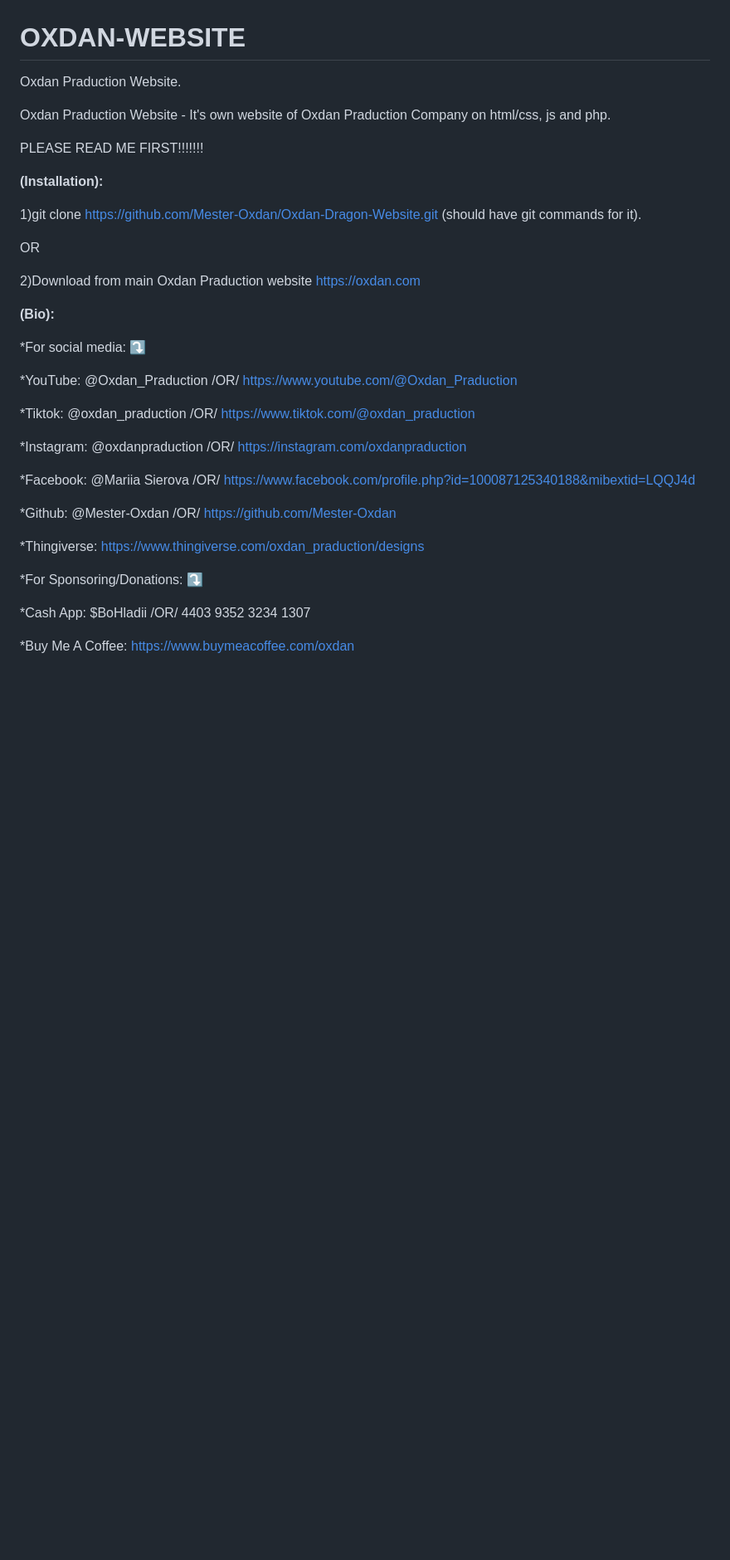
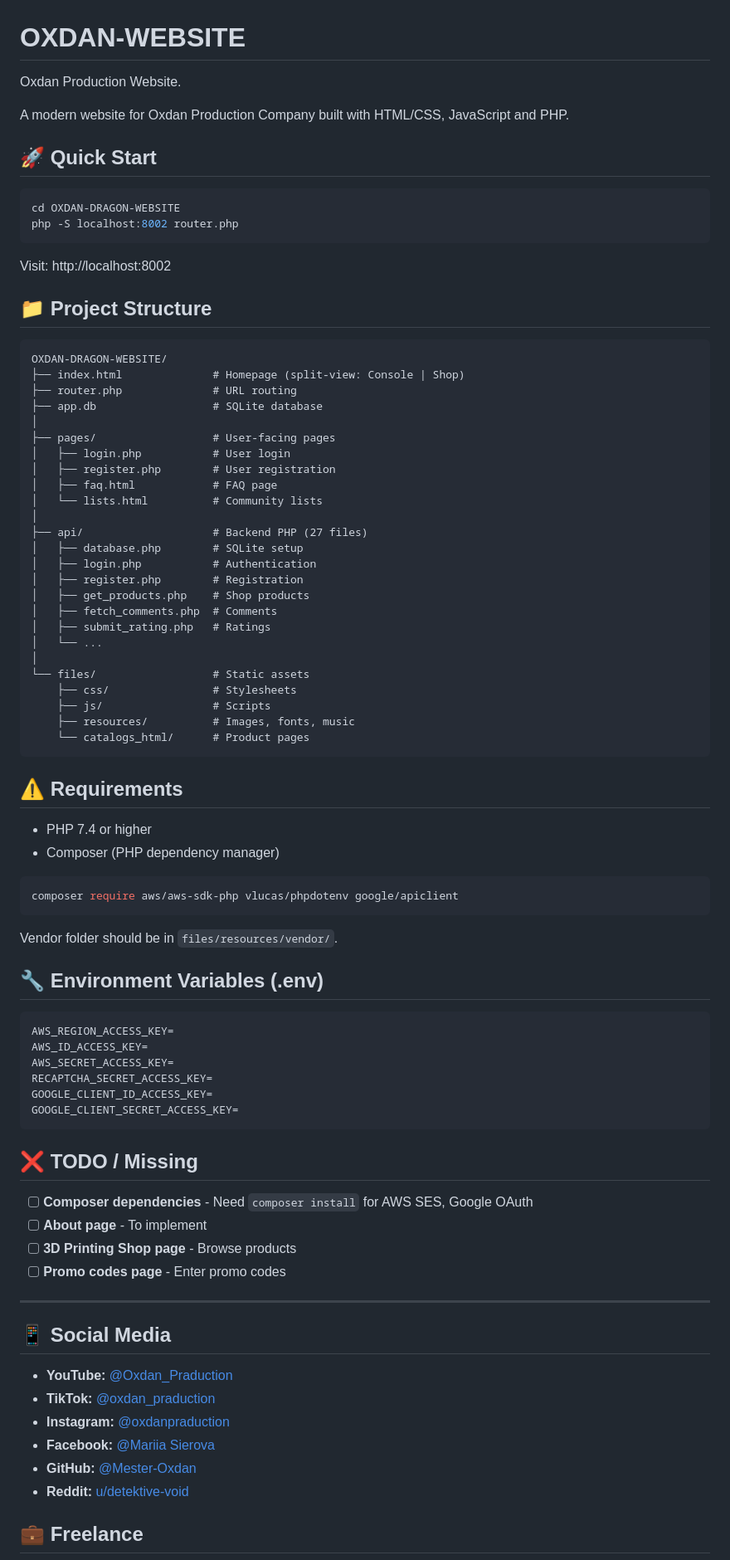
Before and after one commit to Mester-Oxdan/OXDAN-WEBSITE, a Markdown page: README.md, the part around the change printed below. Shown: that part at 83% size. Drawn GitHub-style; blank space fills up the shorter version.

````diff
--- a/README.md
+++ b/README.md
@@ -1,37 +1,85 @@
 # OXDAN-WEBSITE
-Oxdan Praduction Website.
+Oxdan Production Website.
 
-Oxdan Praduction Website - It's own website of Oxdan Praduction Company on html/css, js and php.
+A modern website for Oxdan Production Company built with HTML/CSS, JavaScript and PHP.
 
-PLEASE READ ME FIRST!!!!!!!
+## 🚀 Quick Start
 
-<b>(Installation):</b>
+```bash
+cd OXDAN-DRAGON-WEBSITE
+php -S localhost:8002 router.php
+```
+Visit: http://localhost:8002
 
-1)git clone https://github.com/Mester-Oxdan/Oxdan-Dragon-Website.git (should have git commands for it).
+## 📁 Project Structure
 
-OR
+```
+OXDAN-DRAGON-WEBSITE/
+├── index.html              # Homepage (split-view: Console | Shop)
+├── router.php              # URL routing
+├── app.db                  # SQLite database
+│
+├── pages/                  # User-facing pages
+│   ├── login.php           # User login
+│   ├── register.php        # User registration
+│   ├── faq.html            # FAQ page
+│   └── lists.html          # Community lists
+│
+├── api/                    # Backend PHP (27 files)
+│   ├── database.php        # SQLite setup
+│   ├── login.php           # Authentication
+│   ├── register.php        # Registration
+│   ├── get_products.php    # Shop products
+│   ├── fetch_comments.php  # Comments
+│   ├── submit_rating.php   # Ratings
+│   └── ...
+│
+└── files/                  # Static assets
+    ├── css/                # Stylesheets
+    ├── js/                 # Scripts
+    ├── resources/          # Images, fonts, music
+    └── catalogs_html/      # Product pages
+```
 
-2)Download from main Oxdan Praduction website https://oxdan.com
+## ⚠️ Requirements
 
-<b>(Bio):</b>
+- PHP 7.4 or higher
+- Composer (PHP dependency manager)
 
-*For social media: ⤵️
+```bash
+composer require aws/aws-sdk-php vlucas/phpdotenv google/apiclient
+```
 
-*YouTube: @Oxdan_Praduction /OR/ https://www.youtube.com/@Oxdan_Praduction
+Vendor folder should be in `files/resources/vendor/`.
 
-*Tiktok: @oxdan_praduction /OR/ https://www.tiktok.com/@oxdan_praduction
+## 🔧 Environment Variables (.env)
 
-*Instagram: @oxdanpraduction /OR/ https://instagram.com/oxdanpraduction
+```
+AWS_REGION_ACCESS_KEY=
+AWS_ID_ACCESS_KEY=
+AWS_SECRET_ACCESS_KEY=
+RECAPTCHA_SECRET_ACCESS_KEY=
+GOOGLE_CLIENT_ID_ACCESS_KEY=
+GOOGLE_CLIENT_SECRET_ACCESS_KEY=
+```
 
-*Facebook: @Mariia Sierova /OR/ https://www.facebook.com/profile.php?id=100087125340188&mibextid=LQQJ4d
+## ❌ TODO / Missing
 
-*Github: @Mester-Oxdan /OR/ https://github.com/Mester-Oxdan
+- [ ] **Composer dependencies** - Need `composer install` for AWS SES, Google OAuth
+- [ ] **About page** - To implement
+- [ ] **3D Printing Shop page** - Browse products
+- [ ] **Promo codes page** - Enter promo codes
 
-*Thingiverse: https://www.thingiverse.com/oxdan_praduction/designs
+---
 
-*For Sponsoring/Donations: ⤵️
+## 📱 Social Media
 
-*Cash App: $BoHladii /OR/ 4403 9352 3234 1307
+- **YouTube:** [@Oxdan_Praduction](https://www.youtube.com/@Oxdan_Praduction)
+- **TikTok:** [@oxdan_praduction](https://www.tiktok.com/@oxdan_praduction)
+- **Instagram:** [@oxdanpraduction](https://instagram.com/oxdanpraduction)
+- **Facebook:** [@Mariia Sierova](https://www.facebook.com/profile.php?id=100087125340188)
+- **GitHub:** [@Mester-Oxdan](https://github.com/Mester-Oxdan)
+- **Reddit:** [u/detektive-void](https://www.reddit.com/u/detektive-void)
 
-*Buy Me A Coffee: https://www.buymeacoffee.com/oxdan
+## 💼 Freelance
 
````
Also changed, not shown: other parts of README.md (+25 -59 lines).
